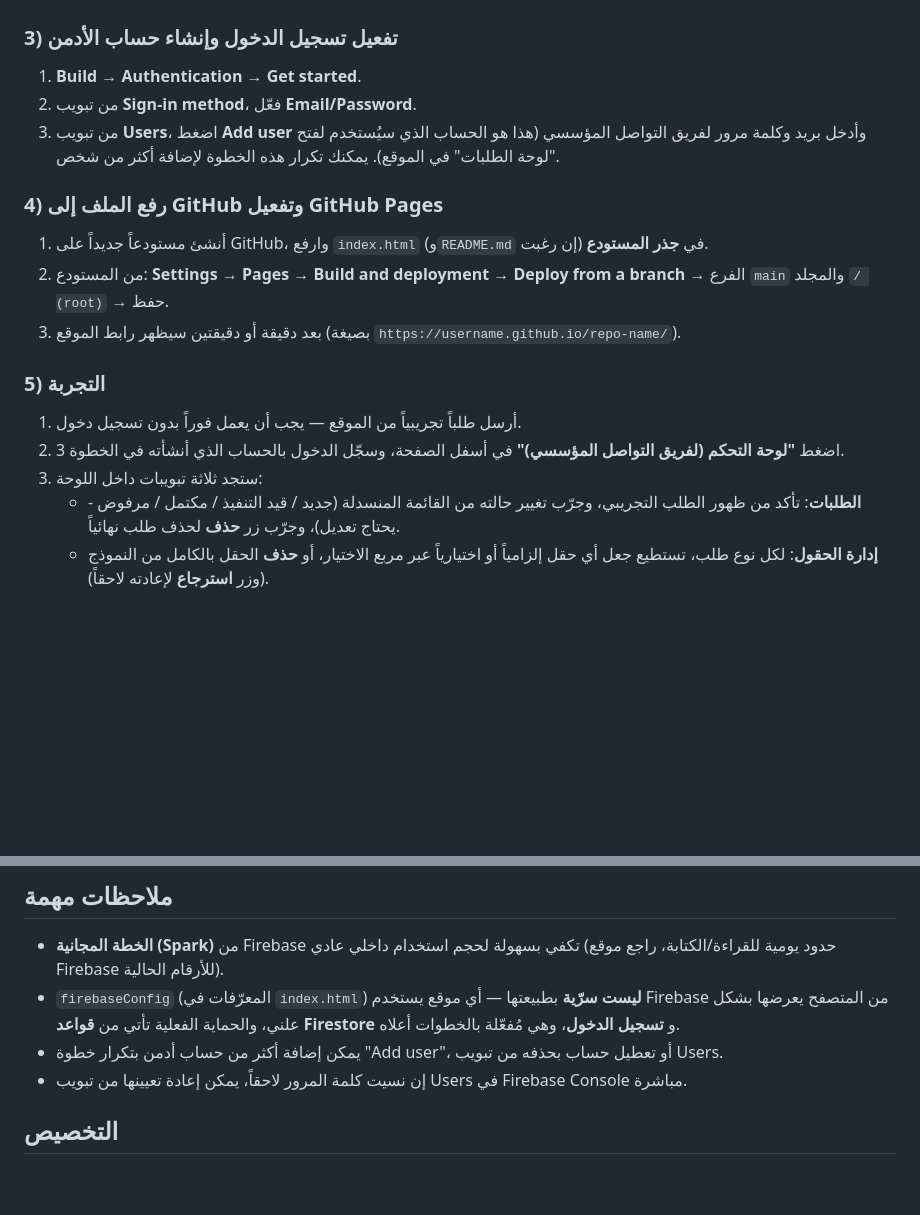
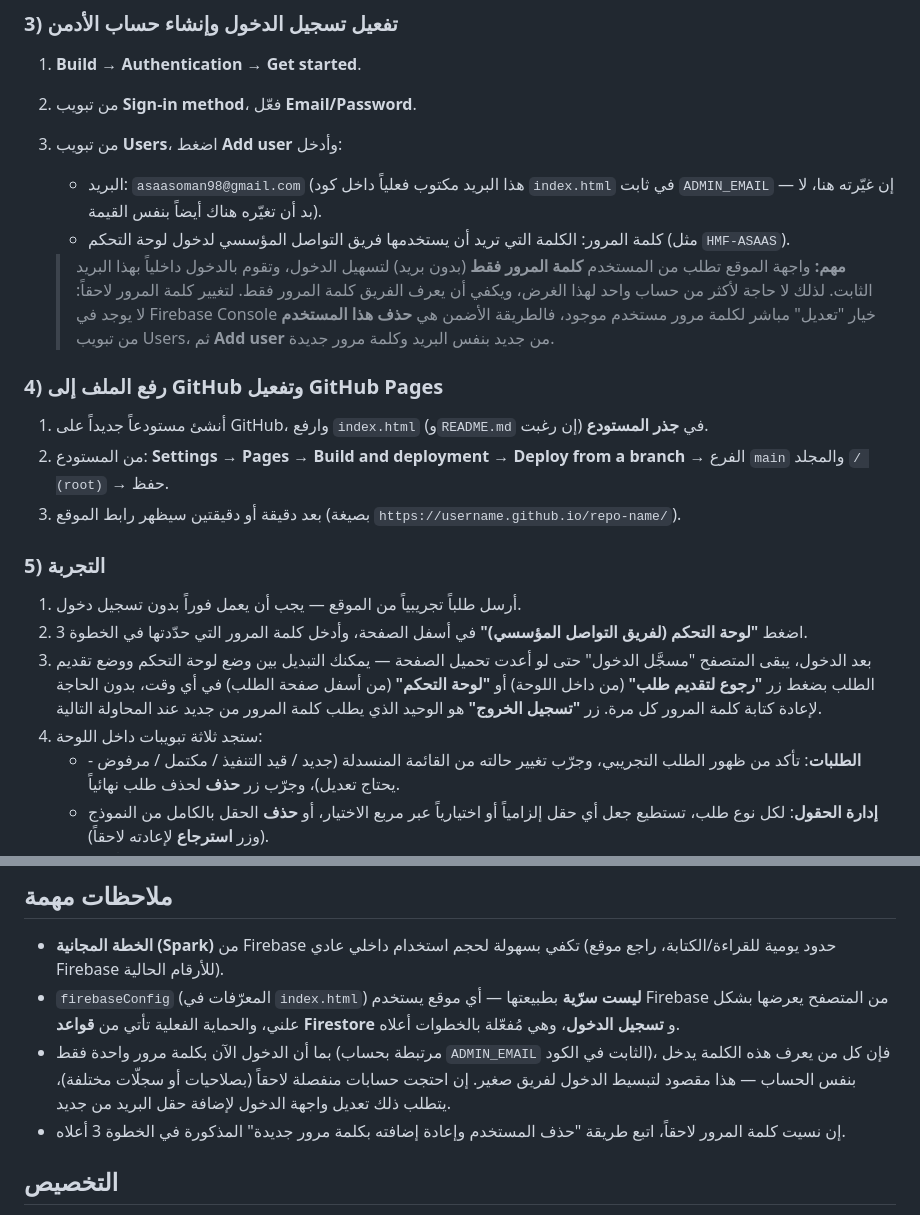
Before and after one commit to asaasoman/marketing-support, a Markdown page: README.md, 2 parts joined by grey strips. Rendered like a GitHub page; blank space fills up the shorter version.

```diff
--- a/README.md
+++ b/README.md
@@ -56,7 +56,12 @@ README.md       ← هذا الملف (تعليمات الإعداد فقط، ل
 
 1. **Build → Authentication → Get started**.
 2. من تبويب **Sign-in method**، فعّل **Email/Password**.
-3. من تبويب **Users**، اضغط **Add user** وأدخل بريد وكلمة مرور لفريق التواصل المؤسسي (هذا هو الحساب الذي سيُستخدم لفتح "لوحة الطلبات" في الموقع). يمكنك تكرار هذه الخطوة لإضافة أكثر من شخص.
+3. من تبويب **Users**، اضغط **Add user** وأدخل:
+   - البريد: `asaasoman98@gmail.com` (هذا البريد مكتوب فعلياً داخل كود `index.html` في ثابت `ADMIN_EMAIL` — إن غيّرته هنا، لا بد أن تغيّره هناك أيضاً بنفس القيمة).
+   - كلمة المرور: الكلمة التي تريد أن يستخدمها فريق التواصل المؤسسي لدخول لوحة التحكم (مثل `HMF-ASAAS`).
+
+   > **مهم:** واجهة الموقع تطلب من المستخدم **كلمة المرور فقط** (بدون بريد) لتسهيل الدخول، وتقوم بالدخول داخلياً بهذا البريد الثابت. لذلك لا حاجة لأكثر من حساب واحد لهذا الغرض، ويكفي أن يعرف الفريق كلمة المرور فقط.
+   > لتغيير كلمة المرور لاحقاً: لا يوجد في Firebase Console خيار "تعديل" مباشر لكلمة مرور مستخدم موجود، فالطريقة الأضمن هي **حذف هذا المستخدم** من تبويب Users، ثم **Add user** من جديد بنفس البريد وكلمة مرور جديدة.
 
 ### 4) رفع الملف إلى GitHub وتفعيل GitHub Pages
 
@@ -67,8 +72,9 @@ README.md       ← هذا الملف (تعليمات الإعداد فقط، ل
 ### 5) التجربة
 
 1. أرسل طلباً تجريبياً من الموقع — يجب أن يعمل فوراً بدون تسجيل دخول.
-2. اضغط **"لوحة التحكم (لفريق التواصل المؤسسي)"** في أسفل الصفحة، وسجّل الدخول بالحساب الذي أنشأته في الخطوة 3.
-3. ستجد ثلاثة تبويبات داخل اللوحة:
+2. اضغط **"لوحة التحكم (لفريق التواصل المؤسسي)"** في أسفل الصفحة، وأدخل كلمة المرور التي حدّدتها في الخطوة 3.
+3. بعد الدخول، يبقى المتصفح "مسجَّل الدخول" حتى لو أعدت تحميل الصفحة — يمكنك التبديل بين وضع لوحة التحكم ووضع تقديم الطلب بضغط زر **"رجوع لتقديم طلب"** (من داخل اللوحة) أو **"لوحة التحكم"** (من أسفل صفحة الطلب) في أي وقت، بدون الحاجة لإعادة كتابة كلمة المرور كل مرة. زر **"تسجيل الخروج"** هو الوحيد الذي يطلب كلمة المرور من جديد عند المحاولة التالية.
+4. ستجد ثلاثة تبويبات داخل اللوحة:
    - **الطلبات**: تأكد من ظهور الطلب التجريبي، وجرّب تغيير حالته من القائمة المنسدلة (جديد / قيد التنفيذ / مكتمل / مرفوض - يحتاج تعديل)، وجرّب زر **حذف** لحذف طلب نهائياً.
    - **إدارة الحقول**: لكل نوع طلب، تستطيع جعل أي حقل إلزامياً أو اختيارياً عبر مربع الاختيار، أو **حذف** الحقل بالكامل من النموذج (وزر **استرجاع** لإعادته لاحقاً).
    - **محتوى الصفحة**: تستطيع تعديل عنوان الصفحة، الوصف التعريفي، وملاحظة الفوتر، ثم **حفظ التغييرات** — تظهر فوراً لأي موظف يفتح الصفحة بعد الحفظ.
@@ -86,8 +92,8 @@ README.md       ← هذا الملف (تعليمات الإعداد فقط، ل
 
 - **الخطة المجانية (Spark)** من Firebase تكفي بسهولة لحجم استخدام داخلي عادي (حدود يومية للقراءة/الكتابة، راجع موقع Firebase للأرقام الحالية).
 - `firebaseConfig` (المعرّفات في `index.html`) **ليست سرّية** بطبيعتها — أي موقع يستخدم Firebase من المتصفح يعرضها بشكل علني، والحماية الفعلية تأتي من **قواعد Firestore** و **تسجيل الدخول**، وهي مُفعّلة بالخطوات أعلاه.
-- يمكن إضافة أكثر من حساب أدمن بتكرار خطوة "Add user"، أو تعطيل حساب بحذفه من تبويب Users.
-- إن نسيت كلمة المرور لاحقاً، يمكن إعادة تعيينها من تبويب Users في Firebase Console مباشرة.
+- بما أن الدخول الآن بكلمة مرور واحدة فقط (مرتبطة بحساب `ADMIN_EMAIL` الثابت في الكود)، فإن كل من يعرف هذه الكلمة يدخل بنفس الحساب — هذا مقصود لتبسيط الدخول لفريق صغير. إن احتجت حسابات منفصلة لاحقاً (بصلاحيات أو سجلّات مختلفة)، يتطلب ذلك تعديل واجهة الدخول لإضافة حقل البريد من جديد.
+- إن نسيت كلمة المرور لاحقاً، اتبع طريقة "حذف المستخدم وإعادة إضافته بكلمة مرور جديدة" المذكورة في الخطوة 3 أعلاه.
 
 ## التخصيص
 
```
